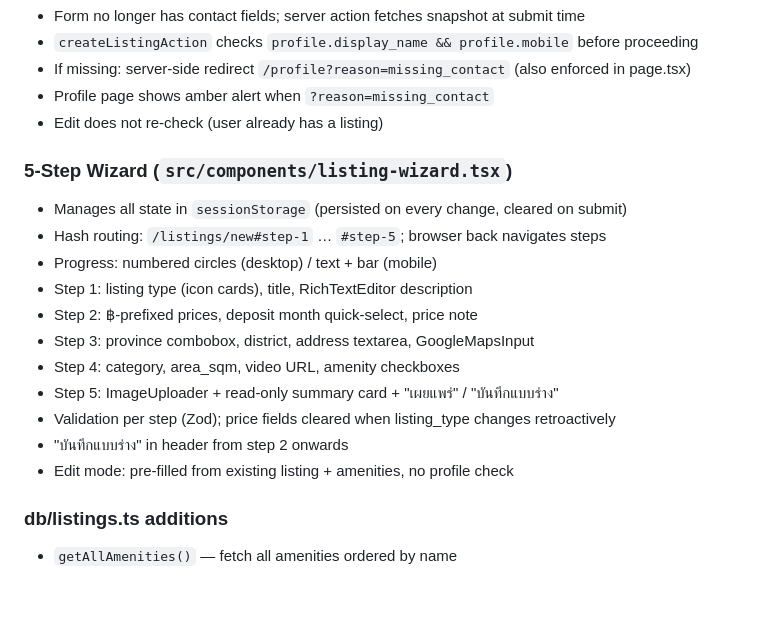
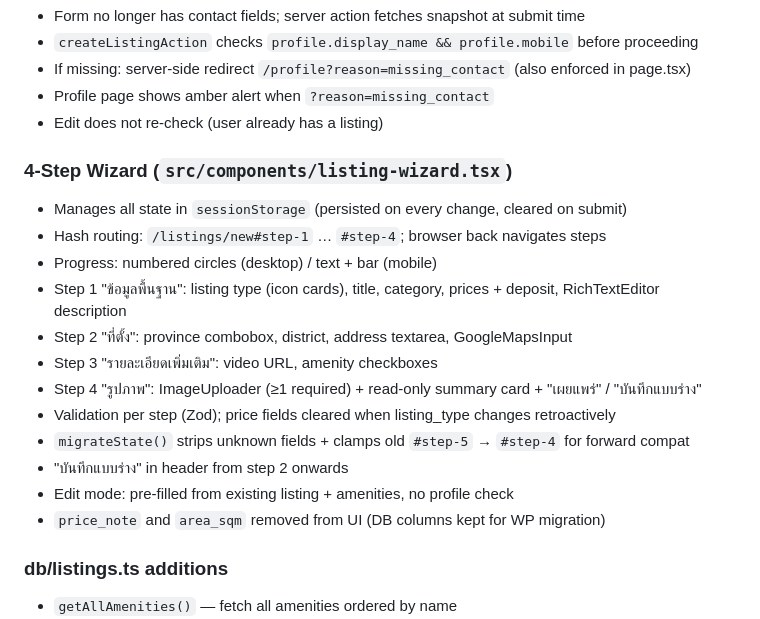
Before and after one commit to tonsagoon-lab/sengran, a Markdown page: CLAUDE.md, the part around the change. Rendered like a GitHub page; blank space fills up the shorter version.

Commit message:
docs: update CLAUDE.md wizard section to 4-step structure
Co-Authored-By: Claude Sonnet 4.6 <noreply@anthropic.com>

```diff
--- a/CLAUDE.md
+++ b/CLAUDE.md
@@ -174,18 +174,19 @@ See `supabase/migrations/0003_view_count_function.sql` (includes SET search_path
 - Profile page shows amber alert when `?reason=missing_contact`
 - Edit does not re-check (user already has a listing)
 
-### 5-Step Wizard (`src/components/listing-wizard.tsx`)
+### 4-Step Wizard (`src/components/listing-wizard.tsx`)
 - Manages all state in `sessionStorage` (persisted on every change, cleared on submit)
-- Hash routing: `/listings/new#step-1` … `#step-5`; browser back navigates steps
+- Hash routing: `/listings/new#step-1` … `#step-4`; browser back navigates steps
 - Progress: numbered circles (desktop) / text + bar (mobile)
-- Step 1: listing type (icon cards), title, RichTextEditor description
-- Step 2: ฿-prefixed prices, deposit month quick-select, price note
-- Step 3: province combobox, district, address textarea, GoogleMapsInput
-- Step 4: category, area_sqm, video URL, amenity checkboxes
-- Step 5: ImageUploader + read-only summary card + "เผยแพร่" / "บันทึกแบบร่าง"
+- Step 1 "ข้อมูลพื้นฐาน": listing type (icon cards), title, category, prices + deposit, RichTextEditor description
+- Step 2 "ที่ตั้ง": province combobox, district, address textarea, GoogleMapsInput
+- Step 3 "รายละเอียดเพิ่มเติม": video URL, amenity checkboxes
+- Step 4 "รูปภาพ": ImageUploader (≥1 required) + read-only summary card + "เผยแพร่" / "บันทึกแบบร่าง"
 - Validation per step (Zod); price fields cleared when listing_type changes retroactively
+- `migrateState()` strips unknown fields + clamps old `#step-5` → `#step-4` for forward compat
 - "บันทึกแบบร่าง" in header from step 2 onwards
 - Edit mode: pre-filled from existing listing + amenities, no profile check
+- `price_note` and `area_sqm` removed from UI (DB columns kept for WP migration)
 
 ### db/listings.ts additions
 - `getAllAmenities()` — fetch all amenities ordered by name
```
